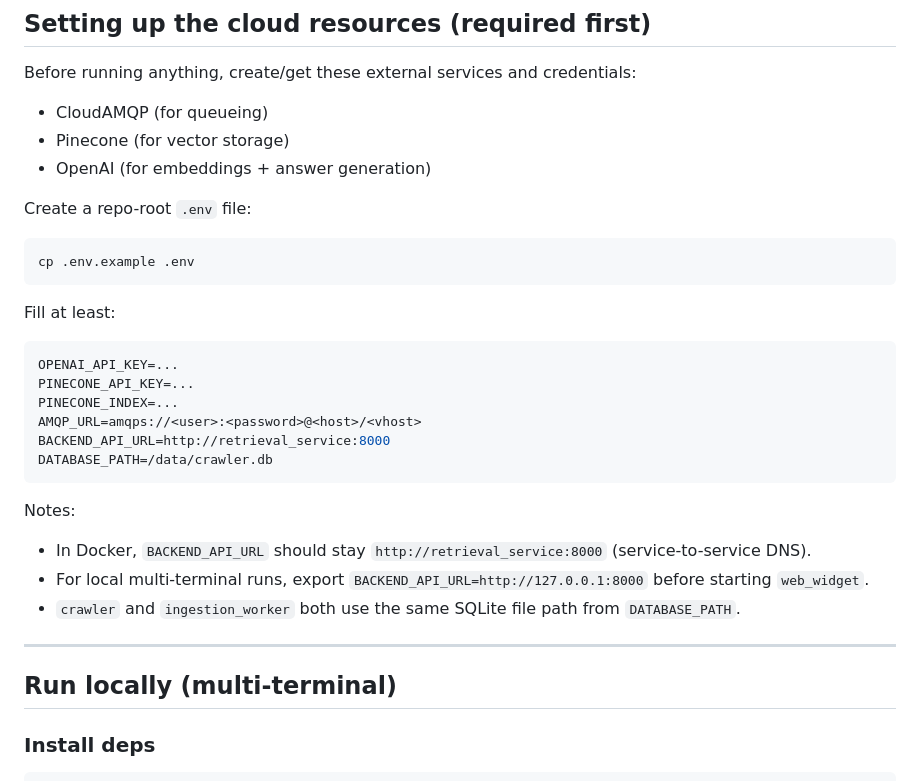
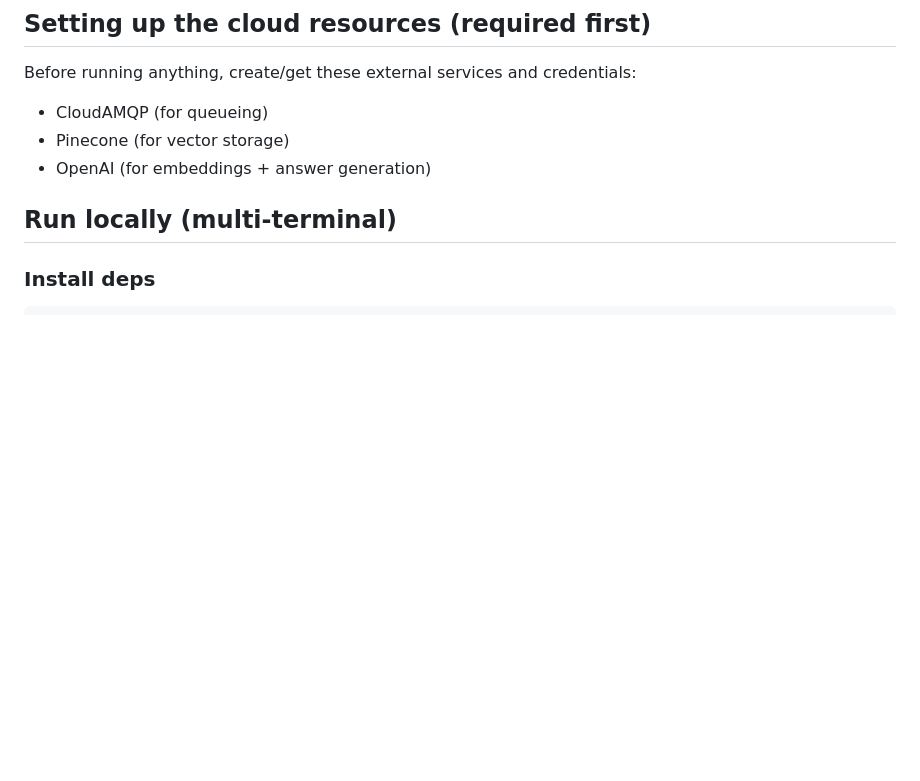
Before and after one commit to nyior/mq-compass, a Markdown page: README.md, the part around one of its changes. Drawn GitHub-style; blank space fills up the shorter version.

````diff
--- a/README.md
+++ b/README.md
@@ -15,29 +15,7 @@ Before running anything, create/get these external services and credentials:
 - Pinecone (for vector storage)
 - OpenAI (for embeddings + answer generation)
 
-Create a repo-root `.env` file:
 
-```bash
-cp .env.example .env
-```
-
-Fill at least:
-
-```env
-OPENAI_API_KEY=...
-PINECONE_API_KEY=...
-PINECONE_INDEX=...
-AMQP_URL=amqps://<user>:<password>@<host>/<vhost>
-BACKEND_API_URL=http://retrieval_service:8000
-DATABASE_PATH=/data/crawler.db
-```
-
-Notes:
-- In Docker, `BACKEND_API_URL` should stay `http://retrieval_service:8000` (service-to-service DNS).
-- For local multi-terminal runs, export `BACKEND_API_URL=http://127.0.0.1:8000` before starting `web_widget`.
-- `crawler` and `ingestion_worker` both use the same SQLite file path from `DATABASE_PATH`.
-
----
 
 ## Run locally (multi-terminal)
 
````
Also changed, not shown: other parts of README.md (+49 -0 lines).
